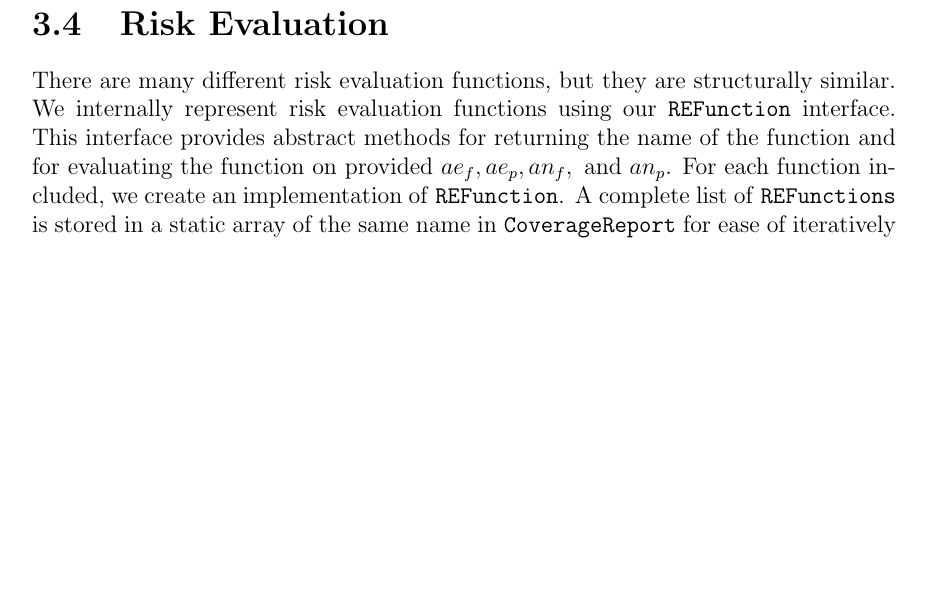
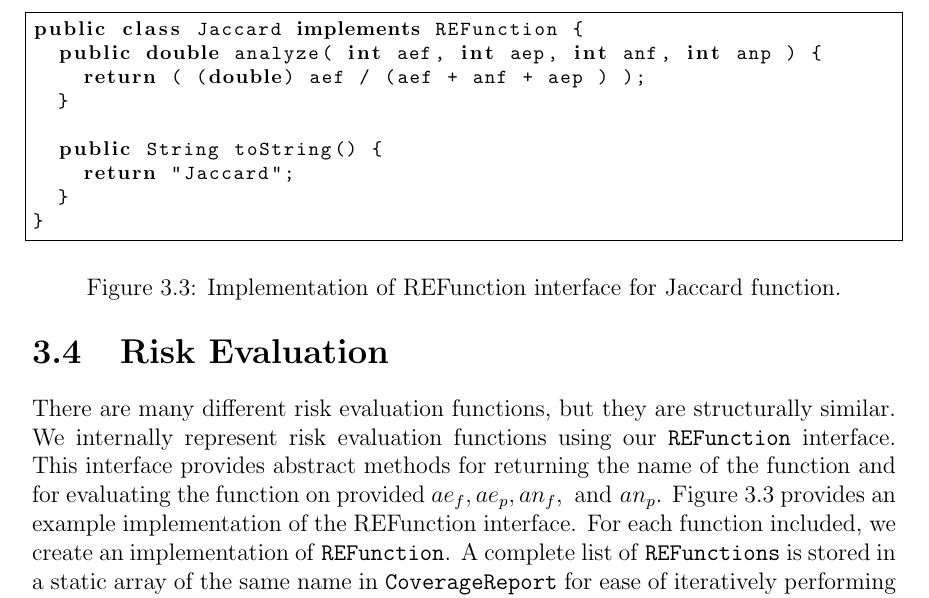
Before and after one commit to meekrhino/cs600f2014-challenert, a LaTeX thesis (rsrc/thesis/AllegThesis/AllegThesis.tex, which reads rsrc/thesis/AllegThesis/ch03_methodofapproach.tex, rsrc/thesis/AllegThesis/content/jaccard.tex): part of page 18 of 25, cut at the place of the change, the shorter picture padded with empty space. The pictures show the PDF file rsrc/thesis/AllegThesis/AllegThesis.pdf that the author committed with the source.

Commit message:
Added example of REFunction implementation to thesis.

```diff
--- a/rsrc/thesis/AllegThesis/ch03_methodofapproach.tex
+++ b/rsrc/thesis/AllegThesis/ch03_methodofapproach.tex
@@ -178,9 +178,17 @@ with all of the information necessary for risk evaluation.
 There are many different risk evaluation functions, but they are structurally similar.  We internally
 represent risk evaluation functions using our \texttt{REFunction} interface.  This interface provides
 abstract methods for returning the name of the function and for evaluating the function on provided
-$ae_f, ae_p, an_f, \text{ and } an_p$.  For each function included, we create an implementation of
+$ae_f, ae_p, an_f, \text{ and } an_p$.  Figure \ref{fig:re} provides an example implementation of
+the REFunction interface.  For each function included, we create an implementation of
 \texttt{REFunction}.  A complete list of \texttt{REFunctions} is stored in a static array of the
 same name in \texttt{CoverageReport} for ease of iteratively performing all evaluation functions.
+
+\begin{figure}[tb]
+\centering
+\input{content/jaccard}
+\caption{Implementation of REFunction interface for Jaccard function.}
+\label{fig:re}
+\end{figure}
 
 When performing risk evaluation, we iterate through the specified functions.  For each of these
 functions, we store the results of analysis in a \texttt{ResultsList} data structure.  This
--- /dev/null
+++ b/rsrc/thesis/AllegThesis/content/jaccard.tex
@@ -0,0 +1,11 @@
+\begin{lstlisting}
+public class Jaccard implements REFunction {
+	public double analyze( int aef, int aep, int anf, int anp ) {
+		return ( (double) aef / (aef + anf + aep ) );
+	}
+
+	public String toString() {
+		return "Jaccard";
+	}
+}
+\end{lstlisting}
```
Also changed, not shown: rsrc/thesis/AllegThesis/AllegThesis.pdf.
